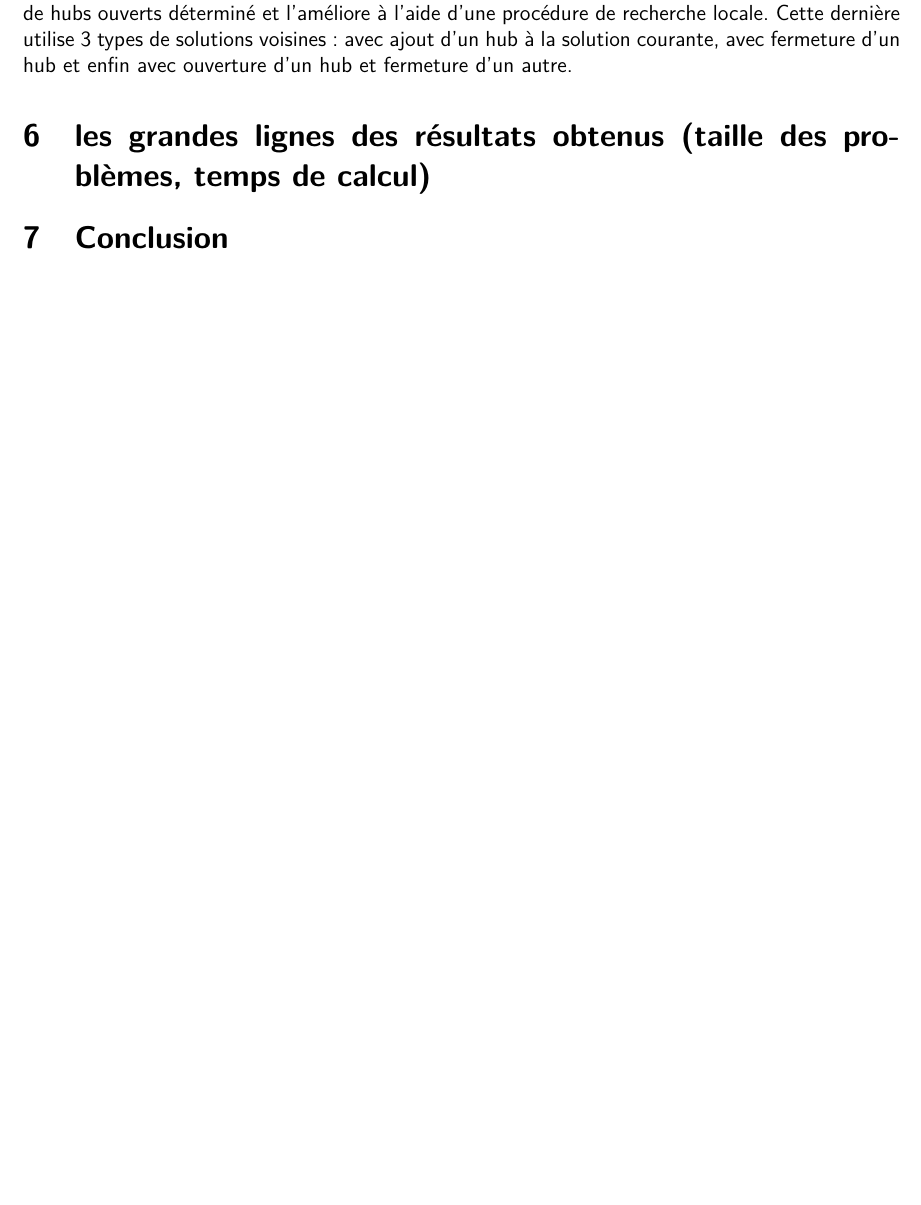
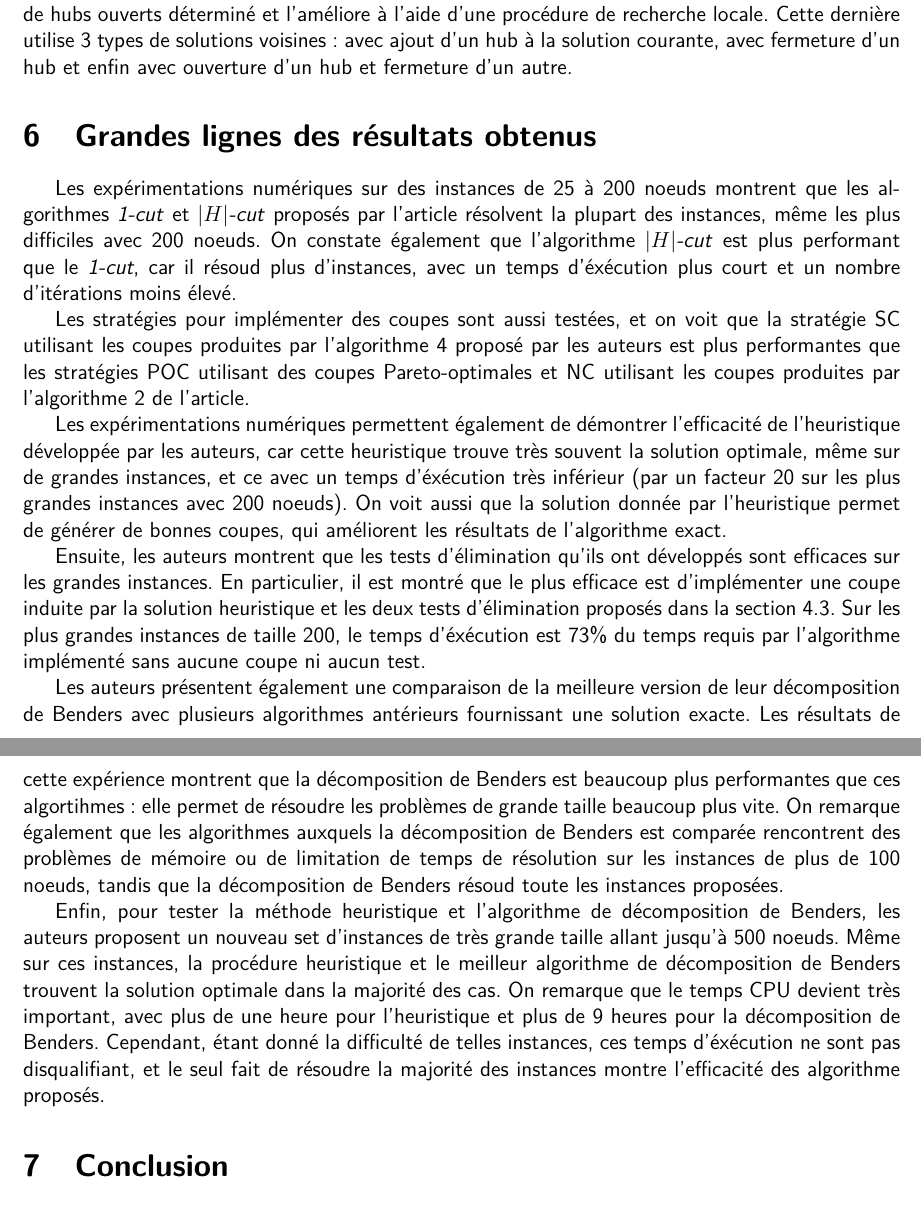
Before and after one commit to kad15/OCA, a LaTeX document (rapport/rapport.tex, which reads rapport/sections/partie_6.tex): part of page 7 of 9 before the commit and two parts of pages 7 and 8 of 10 after it, the two joined at a grey line, cut so that both start at the same text, the shorter picture padded with empty space. Compiled offline with pdfLaTeX.

Commit message:
Update partie_6.tex

```diff
--- a/rapport/sections/partie_6.tex
+++ b/rapport/sections/partie_6.tex
@@ -1 +1,13 @@
-\section{les grandes lignes des résultats obtenus (taille des problèmes, temps de calcul)}
+\section{Grandes lignes des résultats obtenus}
+
+Les expérimentations numériques sur des instances de 25 à 200 noeuds montrent que les algorithmes \emph{1-cut} et \emph{$|H|$-cut} proposés par l'article résolvent la plupart des instances, même les plus difficiles avec 200 noeuds. On constate également que l'algorithme  \emph{$|H|$-cut} est plus performant que le \emph{1-cut}, car il résoud plus d'instances, avec un temps d'éxécution plus court et un nombre d'itérations moins élevé.
+
+Les stratégies pour implémenter des coupes sont aussi testées, et on voit que la stratégie SC utilisant les coupes produites par l'algorithme 4 proposé par les auteurs est plus performantes que les stratégies POC utilisant des coupes Pareto-optimales et NC utilisant les coupes produites par l'algorithme 2 de l'article.
+
+Les expérimentations numériques permettent également de démontrer l'efficacité de l'heuristique développée par les auteurs, car cette heuristique trouve très souvent la solution optimale, même sur de grandes instances, et ce avec un temps d'éxécution très inférieur (par un facteur 20 sur les plus grandes instances avec 200 noeuds). On voit aussi que la solution donnée par l'heuristique permet de générer de bonnes coupes, qui améliorent les résultats de l'algorithme exact.
+
+Ensuite, les auteurs montrent que les tests d'élimination qu'ils ont développés sont efficaces sur les grandes instances. En particulier, il est montré que le plus efficace est d'implémenter une coupe induite par la solution heuristique et les deux tests d'élimination proposés dans la section 4.3. Sur les plus grandes instances de taille 200, le temps d'éxécution est 73\% du temps requis par l'algorithme implémenté sans aucune coupe ni aucun test.
+
+Les auteurs présentent également une comparaison de la meilleure version de leur décomposition de Benders avec plusieurs algorithmes antérieurs fournissant une solution exacte. Les résultats de cette expérience montrent que la décomposition de Benders est beaucoup plus performantes que ces algortihmes : elle permet de résoudre les problèmes de grande taille beaucoup plus vite. On remarque également que les algorithmes auxquels la décomposition de Benders est comparée rencontrent des problèmes de mémoire ou de limitation de temps de résolution sur les instances de plus de 100 noeuds, tandis que la décomposition de Benders résoud toute les instances proposées.
+
+Enfin, pour tester la méthode heuristique et l'algorithme de décomposition de Benders, les auteurs proposent un nouveau set d'instances de très grande taille allant jusqu'à 500 noeuds. Même sur ces instances, la procédure heuristique et le meilleur algorithme de décomposition de Benders trouvent la solution optimale dans la majorité des cas. On remarque que le temps CPU devient très important, avec plus de une heure pour l'heuristique et plus de 9 heures pour la décomposition de Benders. Cependant, étant donné la difficulté de telles instances, ces temps d'éxécution ne sont pas disqualifiant, et le seul fait de résoudre la majorité des instances montre l'efficacité des algorithme proposés.
```
